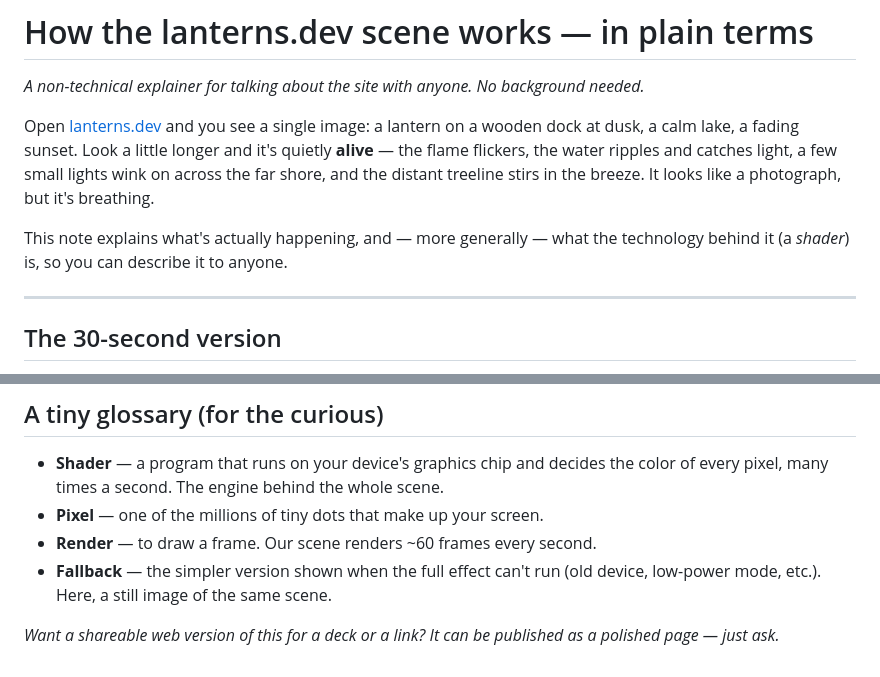
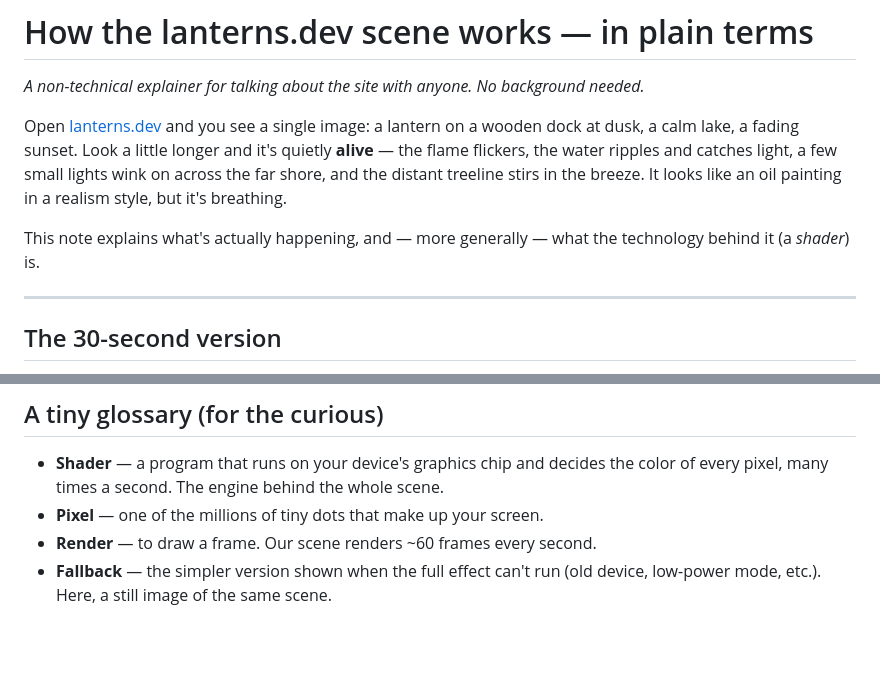
Before and after one commit to Lanterns-Works/lanterns.dev, a Markdown page: docs/how-the-scene-works.md, 2 parts joined by grey strips. GitHub-like rendering; blank space fills up the shorter version.

Commit message:
Update shader/scene explainer

```diff
--- a/docs/how-the-scene-works.md
+++ b/docs/how-the-scene-works.md
@@ -6,10 +6,10 @@ Open [lanterns.dev](https://lanterns.dev) and you see a single image: a lantern
 a wooden dock at dusk, a calm lake, a fading sunset. Look a little longer and it's
 quietly **alive** — the flame flickers, the water ripples and catches light, a few
 small lights wink on across the far shore, and the distant treeline stirs in the
-breeze. It looks like a photograph, but it's breathing.
+breeze. It looks like an oil painting in a realism style, but it's breathing.
 
 This note explains what's actually happening, and — more generally — what the
-technology behind it (a *shader*) is, so you can describe it to anyone.
+technology behind it (a *shader*) is.
 
 ---
 
@@ -105,6 +105,3 @@ room to be beautiful — and room to be *right*, not just impressive.
 - **Render** — to draw a frame. Our scene renders ~60 frames every second.
 - **Fallback** — the simpler version shown when the full effect can't run (old
   device, low-power mode, etc.). Here, a still image of the same scene.
-
-*Want a shareable web version of this for a deck or a link? It can be published as a
-polished page — just ask.*
```
